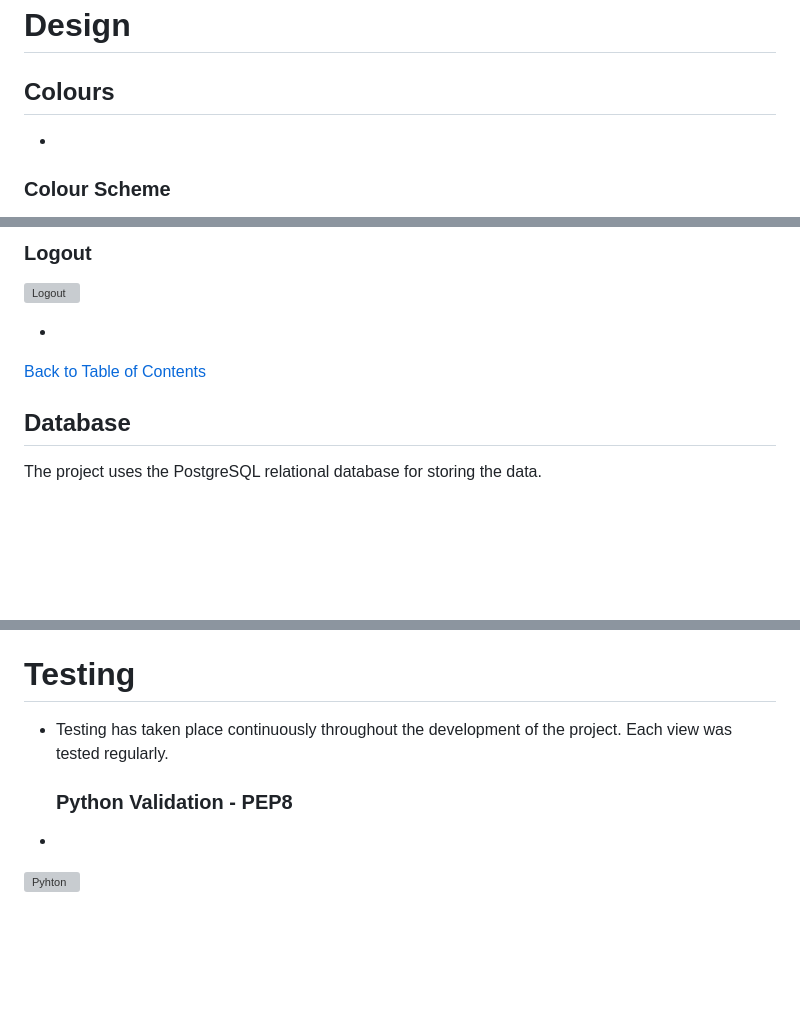
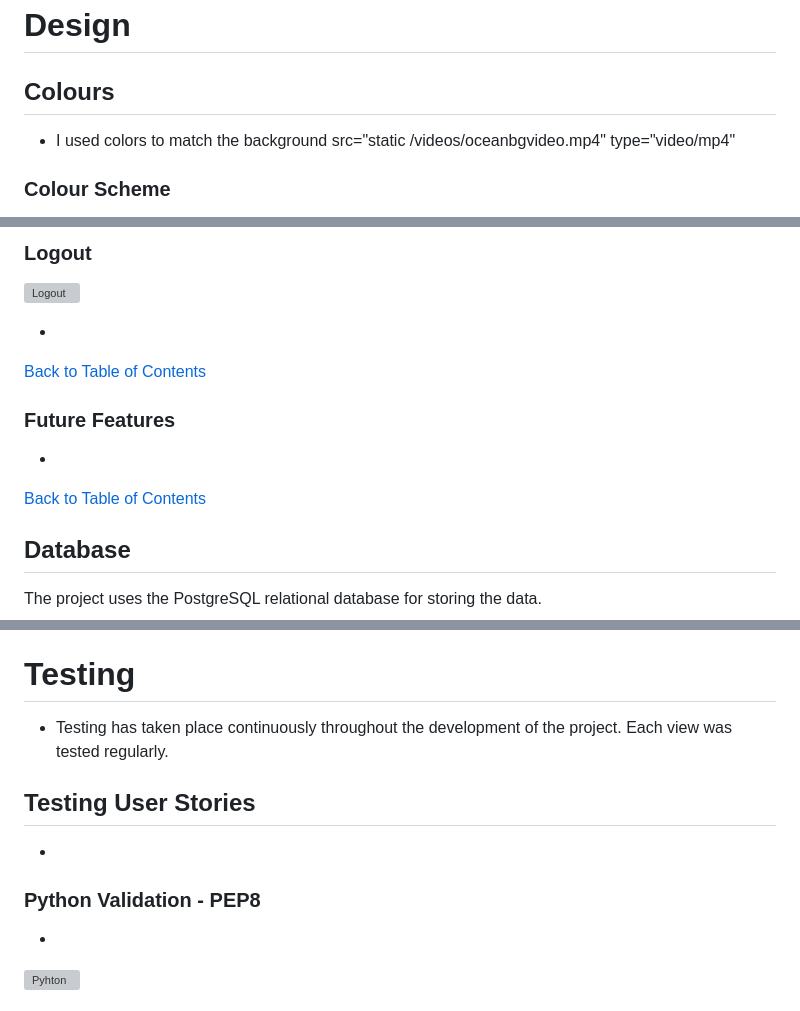
Before and after one commit to Marceillo/kayak-blog-pp4, a Markdown page: README.md, 3 parts joined by grey strips. Drawn GitHub-style; blank space fills up the shorter version; grey boxes are pictures that could not be loaded.

```diff
--- a/README.md
+++ b/README.md
@@ -115,5 +110,7 @@ User stories can be viewed here on the project [kanban board ](https://github.co
 
 ## Colours
 
-*
+* I used colors to match the background src="static /videos/oceanbgvideo.mp4" type="video/mp4"
+
+
 ### Colour Scheme
@@ -259,6 +259,12 @@ The wireframes for mobile were created with <br>
 
 [Back to Table of Contents](#table-of-contents)
 
+### Future Features
+
+*
+
+[Back to Table of Contents](#table-of-contents)
+
 ## Database
 
 The project uses the PostgreSQL relational database for storing the data.
@@ -295,10 +301,15 @@ LightHouse - for testing performance<br>
 
 # Testing
 
-* Testing has taken place continuously throughout the development of the project. Each view was tested regularly.
+* Testing has taken place continuously throughout the development of the project. Each view
+  was tested regularly.
 
+## Testing User Stories
 
-  ### Python Validation - PEP8
+*
+
+### Python Validation - PEP8
+
 *
 
 ![Pyhton](docs/readme-images/screen-pyhton.png)
```
Also changed, not shown: other parts of README.md (+56 -24 lines).
